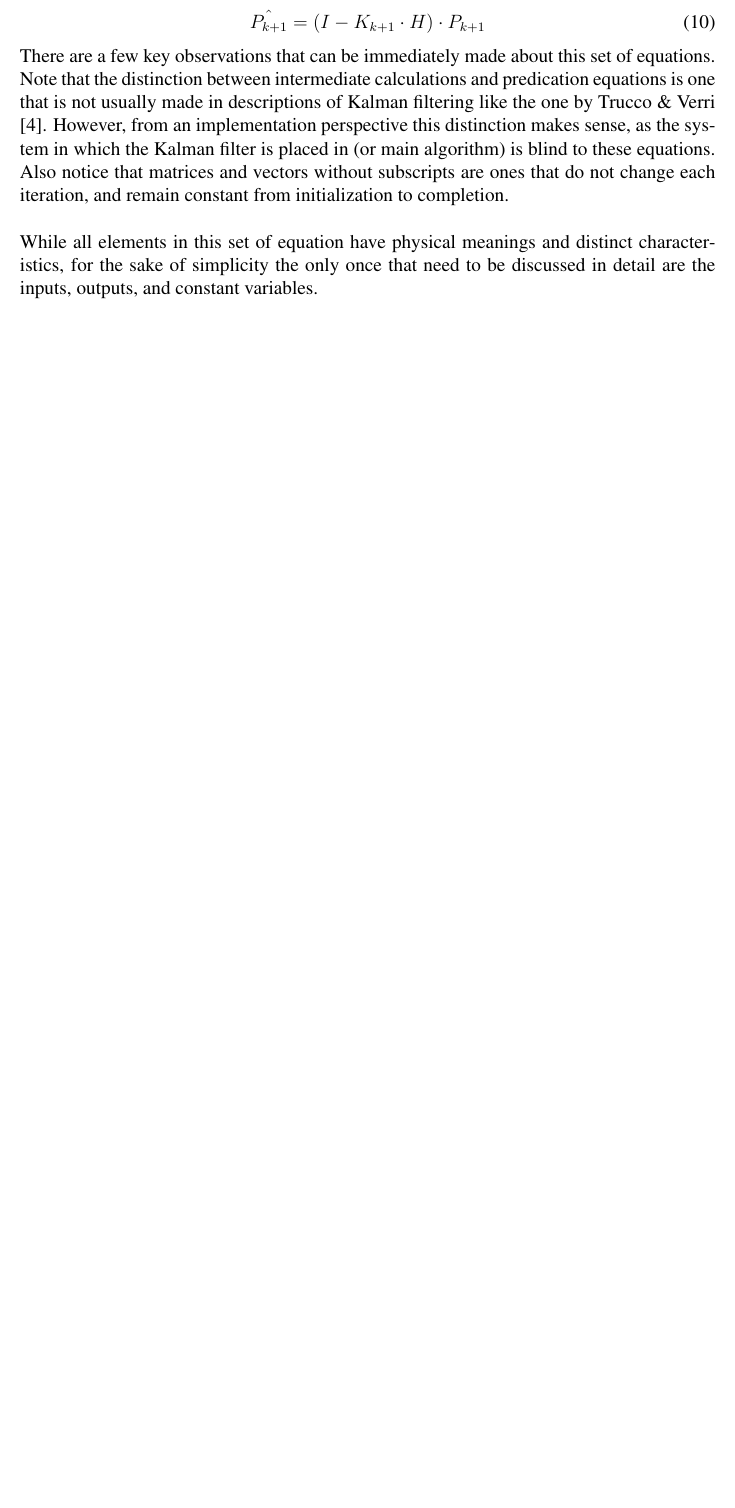
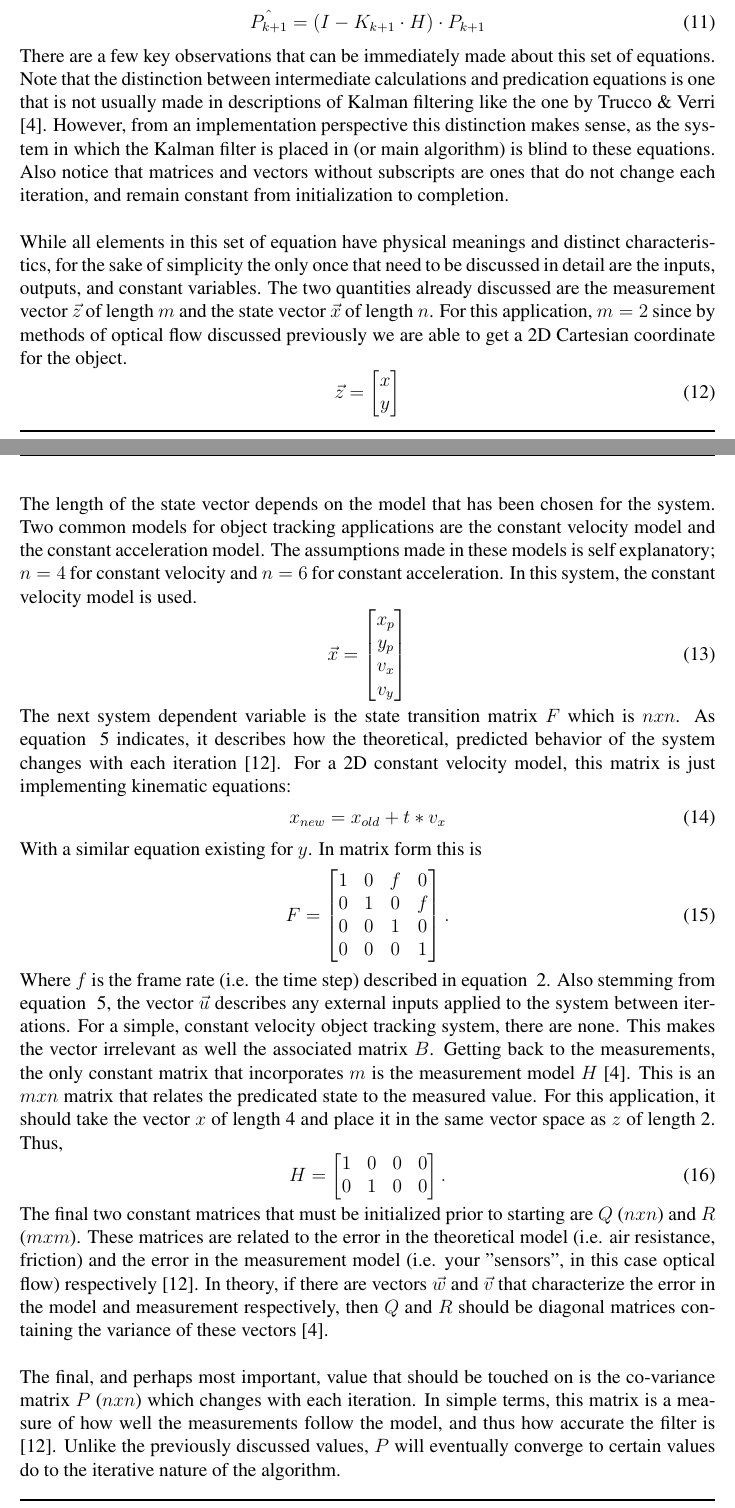
Before and after one commit to zhujie358/ObjectTracking, a LaTeX document (doc/report_phase1.tex): part of page 6 of 10 before the commit and two parts of pages 7 and 8 of 12 after it, the two joined at a grey line, cut so that both start at the same text, the shorter picture padded with empty space. Compiled offline with pdfLaTeX.

Commit message:
Finished Kalman section, worked on optical flow

```diff
--- a/doc/report_phase1.tex
+++ b/doc/report_phase1.tex
@@ -138,7 +169,44 @@ K_{k+1} = P_{k+1} \cdot H^T \cdot S_{k+1}^{-1}
 \hat{P_{k+1}} = (I - K_{k+1} \cdot H) \cdot P_{k+1}
 \end{equation}
 There are a few key observations that can be immediately made about this set of equations. Note that the distinction between intermediate calculations and predication equations is one that is not usually made in descriptions of Kalman filtering like the one by Trucco \& Verri [4]. However, from an implementation perspective this distinction makes sense, as the system in which the Kalman filter is placed in (or main algorithm) is blind to these equations. Also notice that matrices and vectors without subscripts are ones that do not change each iteration, and remain constant from initialization to completion. \\\\
-While all elements in this set of equation have physical meanings and distinct characteristics, for the sake of simplicity the only once that need to be discussed in detail are the inputs, outputs, and constant variables.
+While all elements in this set of equation have physical meanings and distinct characteristics, for the sake of simplicity the only once that need to be discussed in detail are the inputs, outputs, and constant variables. The two quantities already discussed are the measurement vector $\vec{z}$ of length $m$ and the state vector $\vec{x}$ of length $n$. For this application, $m = 2$ since by methods of optical flow discussed previously we are able to get a 2D Cartesian coordinate for the object.
+\begin{equation}
+\vec{z} = \begin{bmatrix}
+x \\
+y \\
+\end{bmatrix}
+\end{equation}
+The length of the state vector depends on the model that has been chosen for the system. Two common models for object tracking applications are the constant velocity model and the constant acceleration model. The assumptions made in these models is self explanatory; $n=4$ for constant velocity and $n=6$ for constant acceleration. In this system, the constant velocity model is used.
+\begin{equation}
+ \vec{x} = \begin{bmatrix}
+x_p \\
+y_p \\
+v_x \\
+v_y
+\end{bmatrix}
+\end{equation}
+The next system dependent variable is the state transition matrix $F$ which is $nxn$. As equation ~\ref{eq:firstkalman} indicates, it describes how the theoretical, predicted behavior of the system changes with each iteration \cite{12}. For a 2D constant velocity model, this matrix is just implementing kinematic equations:
+\begin{equation}
+x_{new} = x_{old} + t * v_x
+\end{equation}
+With a similar equation existing for $y$. In matrix form this is
+\begin{equation}
+F= \begin{bmatrix}
+1 & 0 & f & 0 \\
+0 & 1 & 0 & f \\
+0 & 0 & 1 & 0 \\
+0 & 0 & 0 & 1
+\end{bmatrix}.
+\end{equation}
+Where $f$ is the frame rate (i.e. the time step) described in equation ~\ref{eq:framerate}. Also stemming from equation ~\ref{eq:firstkalman}, the vector $\vec{u}$ describes any external inputs applied to the system between iterations. For a simple, constant velocity object tracking system, there are none. This makes the vector irrelevant as well the associated matrix $B$. Getting back to the measurements, the only constant matrix that incorporates $m$ is the measurement model $H$ \cite{4}. This is an $mxn$ matrix that relates the predicated state to the measured value. For this application, it should take the vector $x$ of length 4 and place it in the same vector space as $z$ of length 2. Thus,
+\begin{equation}
+H = \begin{bmatrix}
+1 & 0 & 0 & 0 \\
+0 & 1 & 0 & 0
+\end{bmatrix}.
+\end{equation}
+The final two constant matrices that must be initialized prior to starting are $Q$ ($nxn$) and $R$ ($mxm$). These matrices are related to the error in the theoretical model (i.e. air resistance, friction) and the error in the measurement model (i.e. your "sensors", in this case optical flow) respectively \cite{12}. In theory, if there are vectors $\vec{w}$ and $\vec{v}$ that characterize the error in the model and measurement respectively, then $Q$ and $R$ should be diagonal matrices containing the variance of these vectors \cite{4}. \\\\
+The final, and perhaps most important, value that should be touched on is the co-variance matrix $P$ ($nxn$) which changes with each iteration. In simple terms, this matrix is a measure of how well the measurements follow the model, and thus how accurate the filter is \cite{12}. Unlike the previously discussed values, $P$ will eventually converge to certain values do to the iterative nature of the algorithm.
 \subsection{Fixed vs. Floating-Point}
 Ben
 \section{Requirements}
```
Also changed, not shown: doc/report_phase1.pdf, doc/report_phase1.tex (37 more changed lines).
